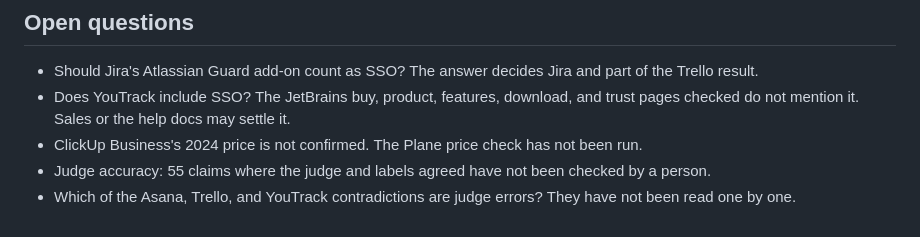
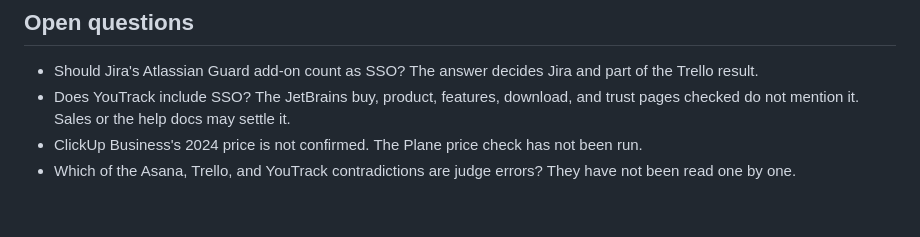
Before and after one commit to ravishastri/Search-product-comparison, a Markdown page: PROGRESS.md, the part around the change. Rendered like a GitHub page.

Commit message:
PROGRESS: remove the judge-accuracy open question
Co-Authored-By: Claude Haiku 5.5 <noreply@anthropic.com>

```diff
--- a/PROGRESS.md
+++ b/PROGRESS.md
@@ -140,5 +140,4 @@ The assignment asks for a record of how the project was built: chat history, ses
 - Should Jira's Atlassian Guard add-on count as SSO? The answer decides Jira and part of the Trello result.
 - Does YouTrack include SSO? The JetBrains buy, product, features, download, and trust pages checked do not mention it. Sales or the help docs may settle it.
 - ClickUp Business's 2024 price is not confirmed. The Plane price check has not been run.
-- Judge accuracy: 55 claims where the judge and labels agreed have not been checked by a person.
 - Which of the Asana, Trello, and YouTrack contradictions are judge errors? They have not been read one by one.
```
